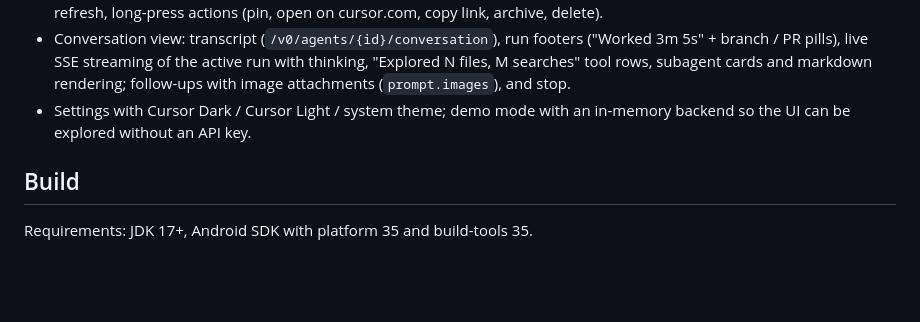
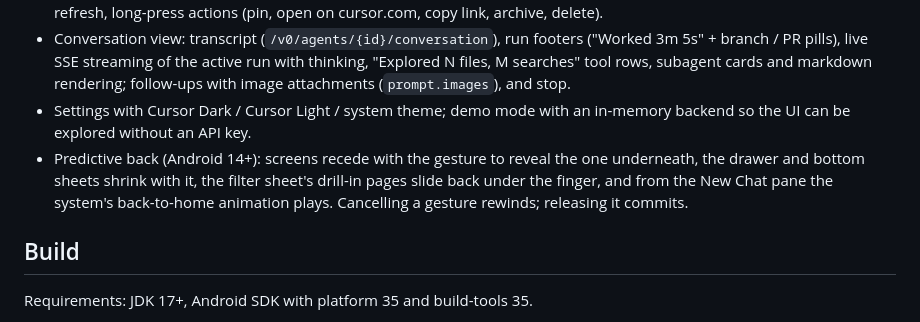
Before and after one commit to BenItBuhner/cursor-for-android, a Markdown page: README.md, the part around the change. GitHub-like rendering; blank space fills up the shorter version.

Commit message:
Document predictive back in the feature list
Co-authored-by: benprobennett <benprobennett@gmail.com>

```diff
--- a/README.md
+++ b/README.md
@@ -11,6 +11,7 @@ Not affiliated with Anysphere, Inc.
 - Sidebar (edge-swipe drawer on phones, permanent 280dp column on tablets and foldables): New Chat, "Chats" with the filter menu (group by, sort, Repo / Status / Git / Source filters, metadata toggles), Pinned and date groups, search, pull-to-refresh, long-press actions (pin, open on cursor.com, copy link, archive, delete).
 - Conversation view: transcript (`/v0/agents/{id}/conversation`), run footers ("Worked 3m 5s" + branch / PR pills), live SSE streaming of the active run with thinking, "Explored N files, M searches" tool rows, subagent cards and markdown rendering; follow-ups with image attachments (`prompt.images`), and stop.
 - Settings with Cursor Dark / Cursor Light / system theme; demo mode with an in-memory backend so the UI can be explored without an API key.
+- Predictive back (Android 14+): screens recede with the gesture to reveal the one underneath, the drawer and bottom sheets shrink with it, the filter sheet's drill-in pages slide back under the finger, and from the New Chat pane the system's back-to-home animation plays. Cancelling a gesture rewinds; releasing it commits.
 
 ## Build
 
```
